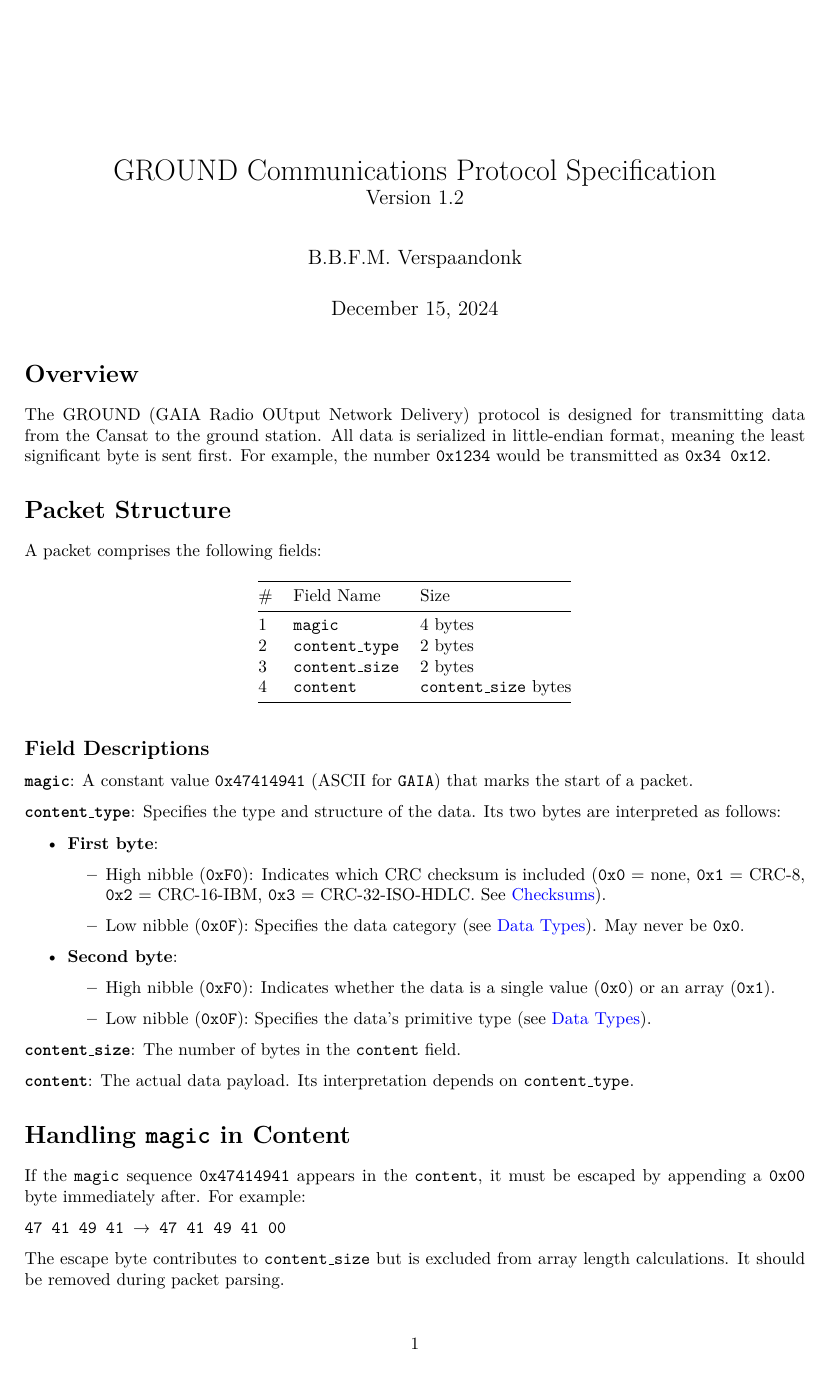
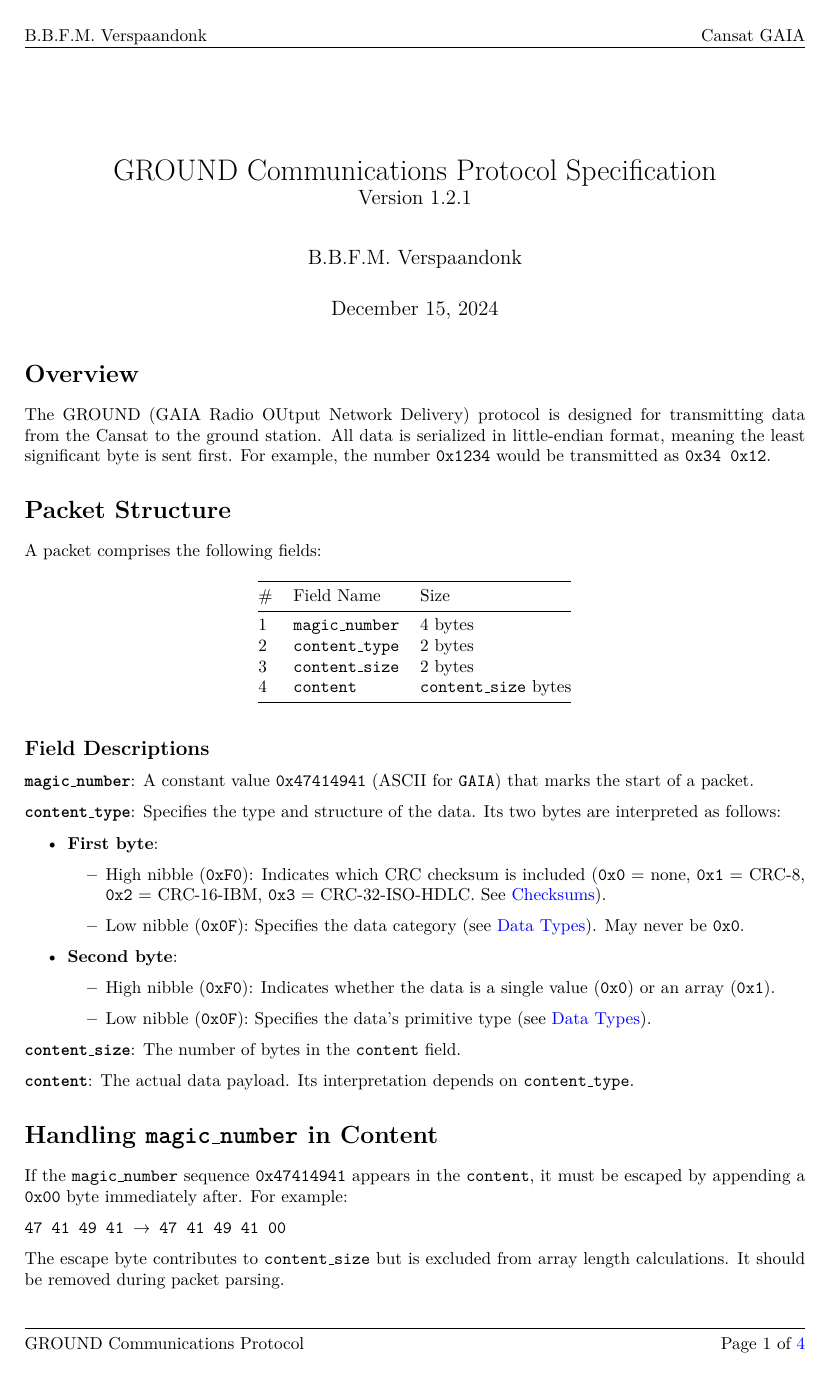
Before and after one commit to MoosMan06/CanSatGaia, a LaTeX document (Communications_protocol/commsprotocol.tex): page 1 of 4. Compiled offline with pdfLaTeX.

Commit message:
Update GROUND Communications Protocol to version 1.2.1, renaming 'magic' to 'magic_number' and enhancing documentation clarity.

```diff
--- a/Communications_protocol/commsprotocol.tex
+++ b/Communications_protocol/commsprotocol.tex
@@ -2,11 +2,23 @@
 \usepackage{xcolor}
 \usepackage[margin=1in]{geometry}
 \usepackage{amsmath,amssymb}
-\usepackage{lmodern,longtable,booktabs,array,url,xurl,hyperref, parskip}
+\usepackage{lmodern,longtable,booktabs,array,url,xurl,hyperref,parskip}
+\usepackage{lastpage}
+\usepackage{fancyhdr}
+
+\fancypagestyle{plain}{
+	\fancyhf{}
+	\fancyhead[L]{B.B.F.M. Verspaandonk}
+	\fancyhead[R]{Cansat GAIA}
+	\fancyfoot[C]{GROUND Communications Protocol\hfill Page \thepage\ of \pageref{LastPage}}
+}
+\pagestyle{plain}
+\renewcommand{\footrulewidth}{0.4pt}
+
 %\hypersetup{hidelinks}
 \hypersetup{colorlinks=true, linkcolor=blue, urlcolor=blue}
 
-\title{GROUND Communications Protocol Specification\\ \large Version 1.2}
+\title{GROUND Communications Protocol Specification\\ \large Version 1.2.1}
 \date{\today}
 \author{B.B.F.M. Verspaandonk}
 
@@ -23,7 +35,7 @@ A packet comprises the following fields:
 \toprule
 \# & Field Name         & Size                \\
 \midrule
-1  & \texttt{magic}      & 4 bytes             \\
+1  & \texttt{magic\_number}      & 4 bytes             \\
 2  & \texttt{content\_type} & 2 bytes             \\
 3  & \texttt{content\_size} & 2 bytes             \\
 4  & \texttt{content}     & \texttt{content\_size} bytes \\
@@ -31,7 +43,7 @@ A packet comprises the following fields:
 \end{longtable}
 
 \subsection*{Field Descriptions}
-\textbf{\texttt{magic}}: A constant value \texttt{0x47414941} (ASCII for \texttt{GAIA}) that marks the start of a packet.
+\textbf{\texttt{magic\_number}}: A constant value \texttt{0x47414941} (ASCII for \texttt{GAIA}) that marks the start of a packet.
 
 \textbf{\texttt{content\_type}}: Specifies the type and structure of the data. Its two bytes are interpreted as follows:
 \begin{itemize}
@@ -51,8 +63,8 @@ A packet comprises the following fields:
 
 \textbf{\texttt{content}}: The actual data payload. Its interpretation depends on \texttt{content\_type}.
 
-\section*{Handling \texttt{magic} in Content}
-If the \texttt{magic} sequence \texttt{0x47414941} appears in the \texttt{content}, it must be escaped by appending a \texttt{0x00} byte immediately after. For example:
+\section*{Handling \texttt{magic\_number} in Content}
+If the \texttt{magic\_number} sequence \texttt{0x47414941} appears in the \texttt{content}, it must be escaped by appending a \texttt{0x00} byte immediately after. For example:
 
 \texttt{47 41 49 41 }\textrightarrow\texttt{ 47 41 49 41 00}
 
```
Also changed, not shown: Communications_protocol/commsprotocol.pdf, Communications_protocol/commsprotocol.tex (2 more changed lines).
